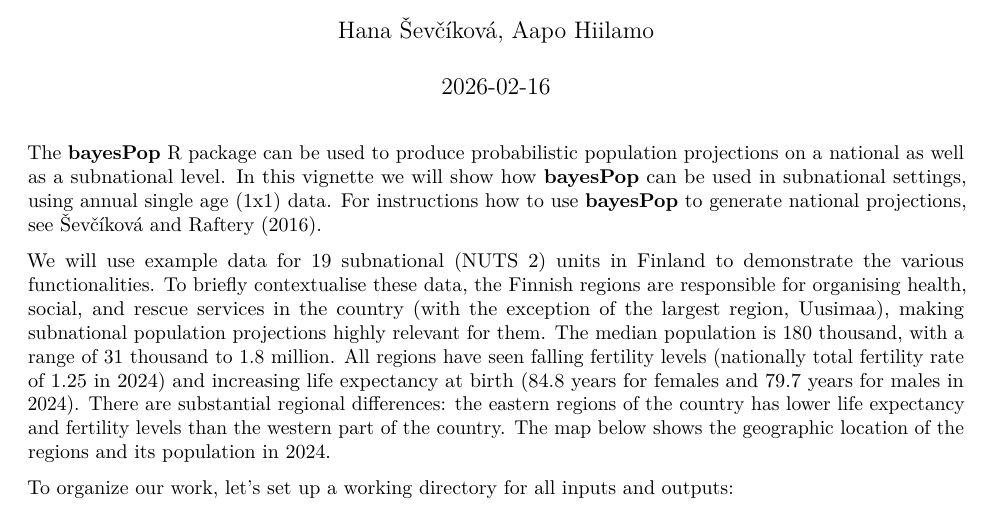
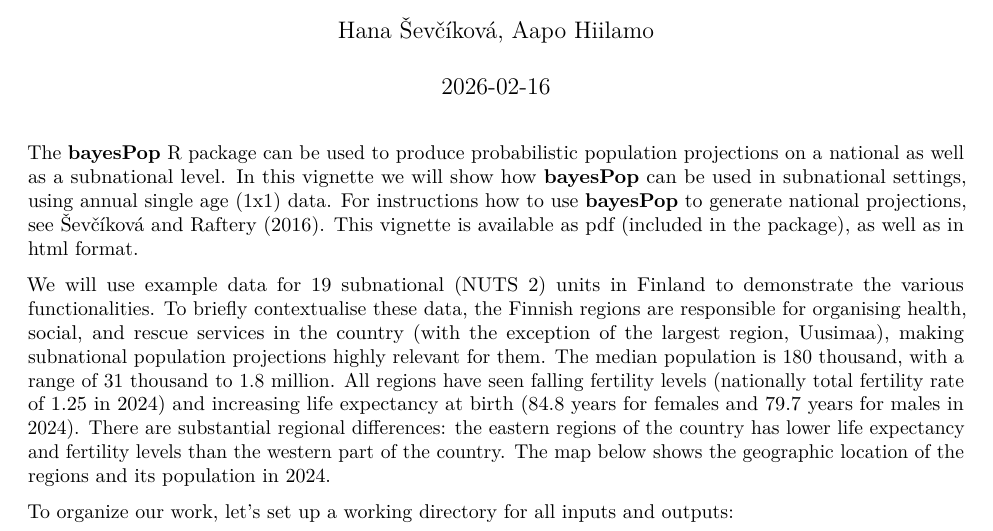
Before and after one commit to PPgp/bayesPop, an R Markdown document (vignettes/population-projections.Rmd): part of page 1 of 17, cut so that both start at the same text. Rendered offline with R 4.5, knitr and Pandoc, then LaTeX, with nearby package versions; both versions are drawn in the output format of the newer one; some code elsewhere in the file could not run offline.

Commit message:
vignette changed to pdf

````diff
--- a/vignettes/population-projections.Rmd
+++ b/vignettes/population-projections.Rmd
@@ -2,8 +2,8 @@
 title: "Subnational Probabilistic Population Projections"
 author: Hana Ševčíková, Aapo Hiilamo
 date: 2026-02-16
-#output: rmarkdown::pdf_document
-output: rmarkdown::html_vignette
+output: rmarkdown::pdf_document
+#output: rmarkdown::html_vignette
 editor_options:
   chunk_output_type: console
 ---
@@ -27,7 +27,7 @@ simulate_pop <- FALSE
 ```
 
 The **bayesPop** R package can be used to produce probabilistic population projections on a national as well as a subnational level.
-In this vignette we will show how **bayesPop** can be used in subnational settings, using annual single age (1x1) data. For instructions how to use **bayesPop** to generate national projections, see [Ševčíková and Raftery (2016)](https://www.jstatsoft.org/article/view/v075i05).
+In this vignette we will show how **bayesPop** can be used in subnational settings, using annual single age (1x1) data. For instructions how to use **bayesPop** to generate national projections, see [Ševčíková and Raftery (2016)](https://www.jstatsoft.org/article/view/v075i05). This vignette is available as pdf (included in the package), as well as in [html format](https://bayespop.csss.washington.edu/bayesPop/vignettes/population-projections.html).
 
 We will use example data for 19 subnational (NUTS 2) units in Finland to demonstrate the various functionalities. To briefly contextualise these data, the Finnish regions are responsible for organising health, social, and rescue services in the country (with the exception of the largest region, Uusimaa), making subnational population projections highly relevant for them. The median population is 180 thousand, with a range of 31 thousand to 1.8 million. All regions have seen falling fertility levels (nationally total fertility rate of 1.25 in 2024) and increasing life expectancy at birth (84.8 years for females and 79.7 years for males in 2024). There are substantial regional differences: the eastern regions of the country has lower life expectancy and fertility levels than the western part of the country. The map below shows the geographic location of the regions and its population in 2024.
 
````
Also changed, not shown: vignettes/population-projections.html, vignettes/population-projections.pdf (added), 3 other files.
